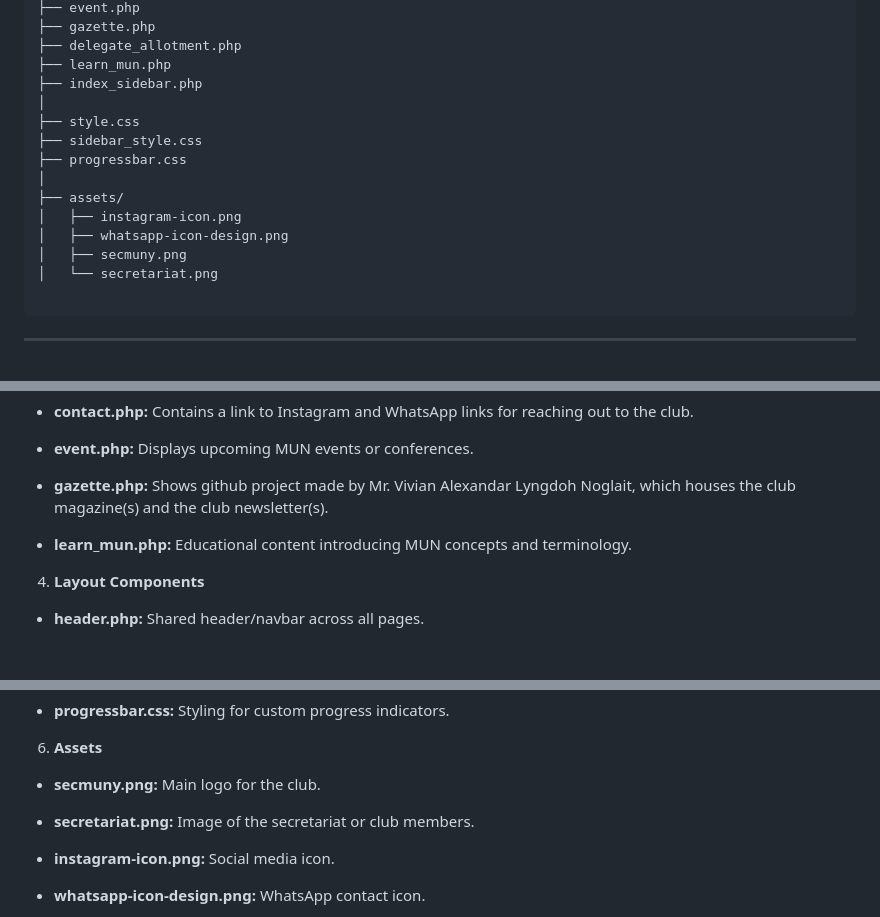
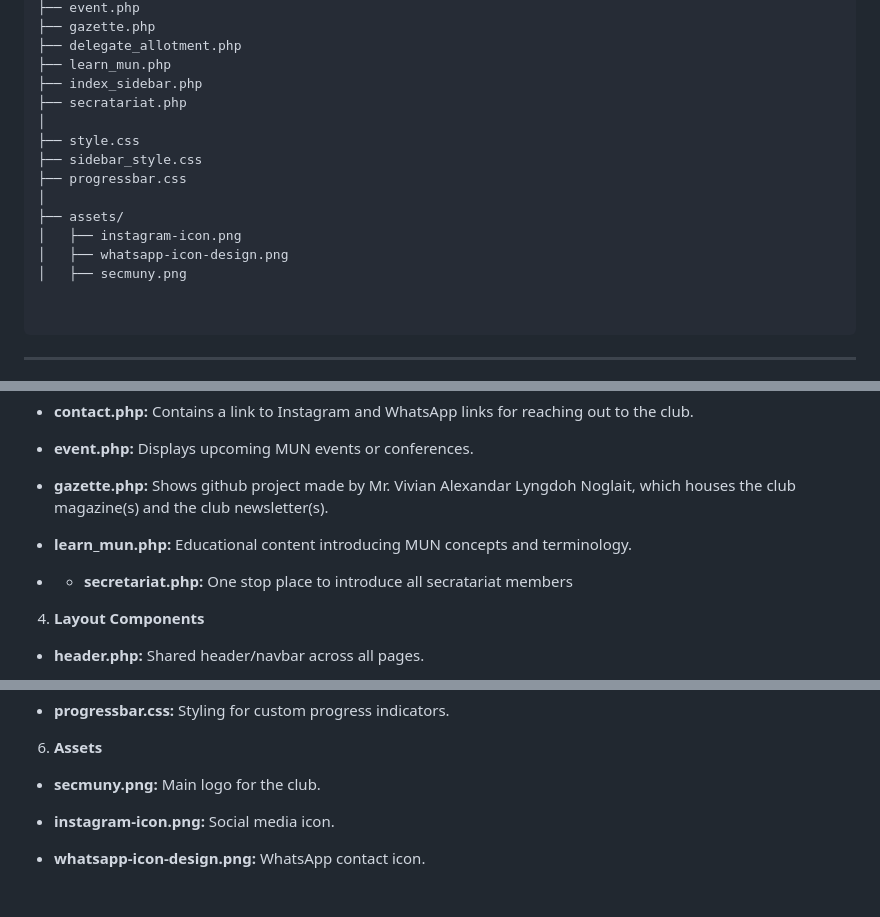
Before and after one commit to itsSambuddha/SECMUN-Club, a Markdown page: README.md, 3 parts joined by grey strips. Drawn GitHub-style; blank space fills up the shorter version.

````diff
--- a/README.md
+++ b/README.md
@@ -60,6 +60,7 @@ This site includes responsive layout (only for PC as of now), role-based login s
 ├── delegate_allotment.php
 ├── learn_mun.php
 ├── index_sidebar.php
+├── secratariat.php
 │
 ├── style.css
 ├── sidebar_style.css
@@ -69,7 +70,7 @@ This site includes responsive layout (only for PC as of now), role-based login s
 │   ├── instagram-icon.png
 │   ├── whatsapp-icon-design.png
 │   ├── secmuny.png
-│   └── secretariat.png
+
 
 ```
 
@@ -115,6 +116,8 @@ This site includes responsive layout (only for PC as of now), role-based login s
 
 * **learn_mun.php:** Educational content introducing MUN concepts and terminology.
 
+* * **secretariat.php:** One stop place to introduce all secratariat members
+
 4. **Layout Components**
 
 * **header.php:** Shared header/navbar across all pages.
@@ -134,8 +137,6 @@ This site includes responsive layout (only for PC as of now), role-based login s
 6. **Assets**
 
 * **secmuny.png:** Main logo for the club.
-
-* **secretariat.png:** Image of the secretariat or club members.
 
 * **instagram-icon.png:** Social media icon.
 
````
